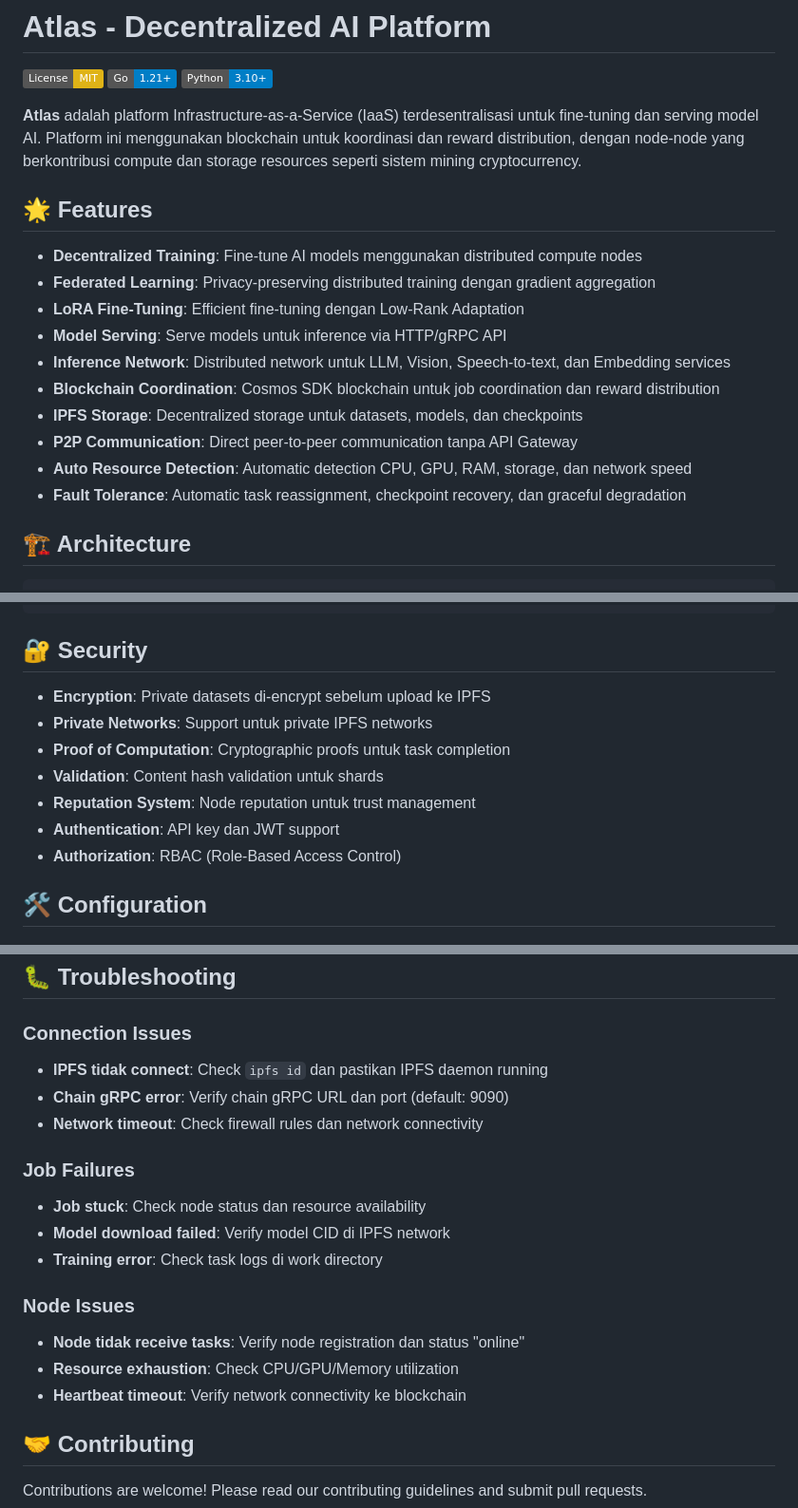
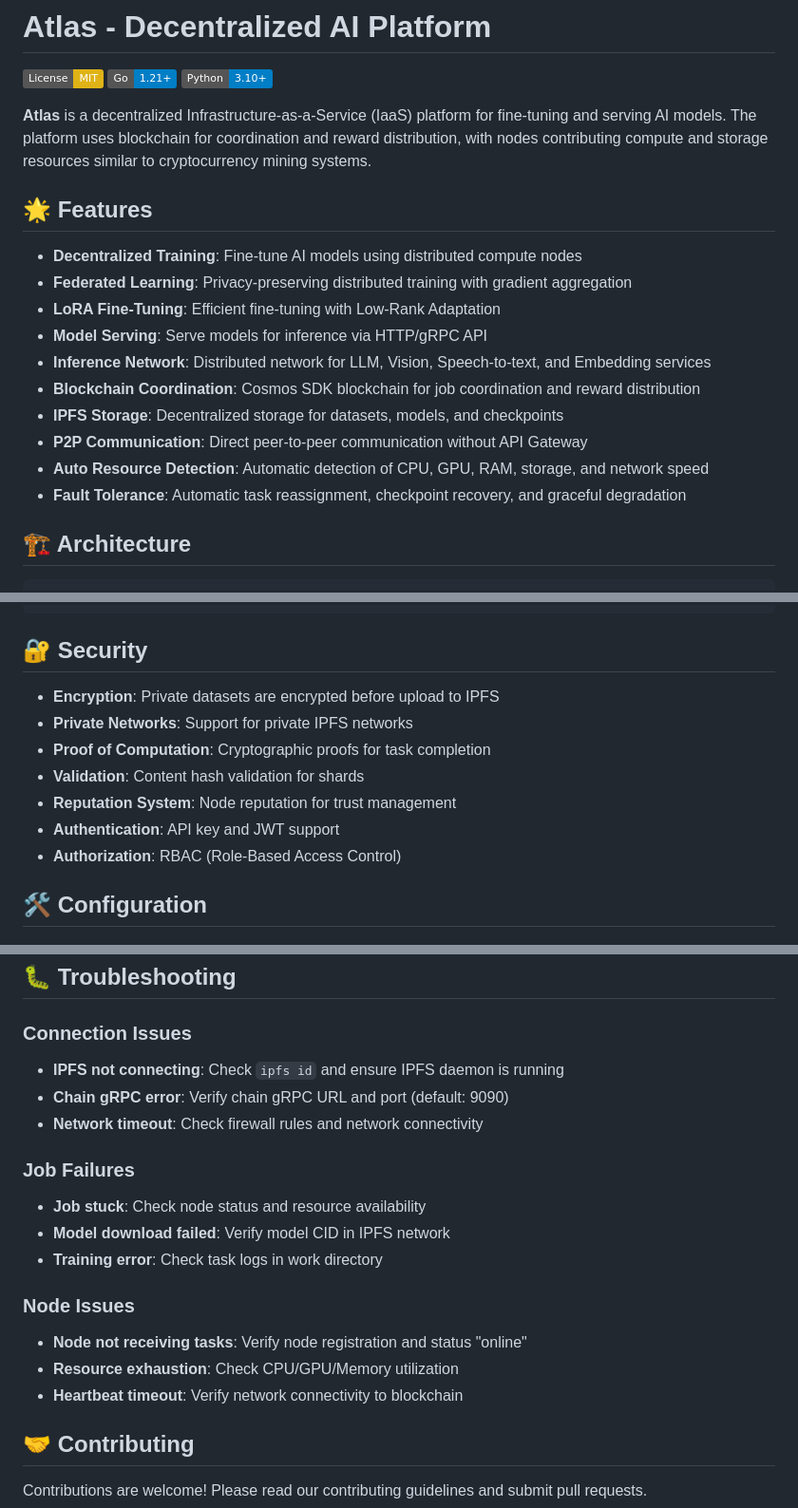
Before and after one commit to iamkyr0/atlas, a Markdown page: README.md, 3 parts joined by grey strips. Shown at 95% size. Drawn GitHub-style; badges without logos.

```diff
--- a/README.md
+++ b/README.md
@@ -4,20 +4,20 @@
 [![Go Version](https://img.shields.io/badge/Go-1.21+-blue.svg)](https://golang.org/)
 [![Python Version](https://img.shields.io/badge/Python-3.10+-blue.svg)](https://www.python.org/)
 
-**Atlas** adalah platform Infrastructure-as-a-Service (IaaS) terdesentralisasi untuk fine-tuning dan serving model AI. Platform ini menggunakan blockchain untuk koordinasi dan reward distribution, dengan node-node yang berkontribusi compute dan storage resources seperti sistem mining cryptocurrency.
+**Atlas** is a decentralized Infrastructure-as-a-Service (IaaS) platform for fine-tuning and serving AI models. The platform uses blockchain for coordination and reward distribution, with nodes contributing compute and storage resources similar to cryptocurrency mining systems.
 
 ## 🌟 Features
 
-- **Decentralized Training**: Fine-tune AI models menggunakan distributed compute nodes
-- **Federated Learning**: Privacy-preserving distributed training dengan gradient aggregation
-- **LoRA Fine-Tuning**: Efficient fine-tuning dengan Low-Rank Adaptation
-- **Model Serving**: Serve models untuk inference via HTTP/gRPC API
-- **Inference Network**: Distributed network untuk LLM, Vision, Speech-to-text, dan Embedding services
-- **Blockchain Coordination**: Cosmos SDK blockchain untuk job coordination dan reward distribution
-- **IPFS Storage**: Decentralized storage untuk datasets, models, dan checkpoints
-- **P2P Communication**: Direct peer-to-peer communication tanpa API Gateway
-- **Auto Resource Detection**: Automatic detection CPU, GPU, RAM, storage, dan network speed
-- **Fault Tolerance**: Automatic task reassignment, checkpoint recovery, dan graceful degradation
+- **Decentralized Training**: Fine-tune AI models using distributed compute nodes
+- **Federated Learning**: Privacy-preserving distributed training with gradient aggregation
+- **LoRA Fine-Tuning**: Efficient fine-tuning with Low-Rank Adaptation
+- **Model Serving**: Serve models for inference via HTTP/gRPC API
+- **Inference Network**: Distributed network for LLM, Vision, Speech-to-text, and Embedding services
+- **Blockchain Coordination**: Cosmos SDK blockchain for job coordination and reward distribution
+- **IPFS Storage**: Decentralized storage for datasets, models, and checkpoints
+- **P2P Communication**: Direct peer-to-peer communication without API Gateway
+- **Auto Resource Detection**: Automatic detection of CPU, GPU, RAM, storage, and network speed
+- **Fault Tolerance**: Automatic task reassignment, checkpoint recovery, and graceful degradation
 
 ## 🏗️ Architecture
 
@@ -461,12 +461,12 @@ kubectl apply -f k8s/node-deployment.yaml
 
 ## 🔐 Security
 
-- **Encryption**: Private datasets di-encrypt sebelum upload ke IPFS
-- **Private Networks**: Support untuk private IPFS networks
-- **Proof of Computation**: Cryptographic proofs untuk task completion
-- **Validation**: Content hash validation untuk shards
-- **Reputation System**: Node reputation untuk trust management
-- **Authentication**: API key dan JWT support
+- **Encryption**: Private datasets are encrypted before upload to IPFS
+- **Private Networks**: Support for private IPFS networks
+- **Proof of Computation**: Cryptographic proofs for task completion
+- **Validation**: Content hash validation for shards
+- **Reputation System**: Node reputation for trust management
+- **Authentication**: API key and JWT support
 - **Authorization**: RBAC (Role-Based Access Control)
 
 ## 🛠️ Configuration
@@ -544,21 +544,21 @@ pytest -v
 
 ### Connection Issues
 
-- **IPFS tidak connect**: Check `ipfs id` dan pastikan IPFS daemon running
-- **Chain gRPC error**: Verify chain gRPC URL dan port (default: 9090)
-- **Network timeout**: Check firewall rules dan network connectivity
+- **IPFS not connecting**: Check `ipfs id` and ensure IPFS daemon is running
+- **Chain gRPC error**: Verify chain gRPC URL and port (default: 9090)
+- **Network timeout**: Check firewall rules and network connectivity
 
 ### Job Failures
 
-- **Job stuck**: Check node status dan resource availability
-- **Model download failed**: Verify model CID di IPFS network
-- **Training error**: Check task logs di work directory
+- **Job stuck**: Check node status and resource availability
+- **Model download failed**: Verify model CID in IPFS network
+- **Training error**: Check task logs in work directory
 
 ### Node Issues
 
-- **Node tidak receive tasks**: Verify node registration dan status "online"
+- **Node not receiving tasks**: Verify node registration and status "online"
 - **Resource exhaustion**: Check CPU/GPU/Memory utilization
-- **Heartbeat timeout**: Verify network connectivity ke blockchain
+- **Heartbeat timeout**: Verify network connectivity to blockchain
 
 ## 🤝 Contributing
 
```
Also changed, not shown: other parts of README.md (+32 -32 lines).
